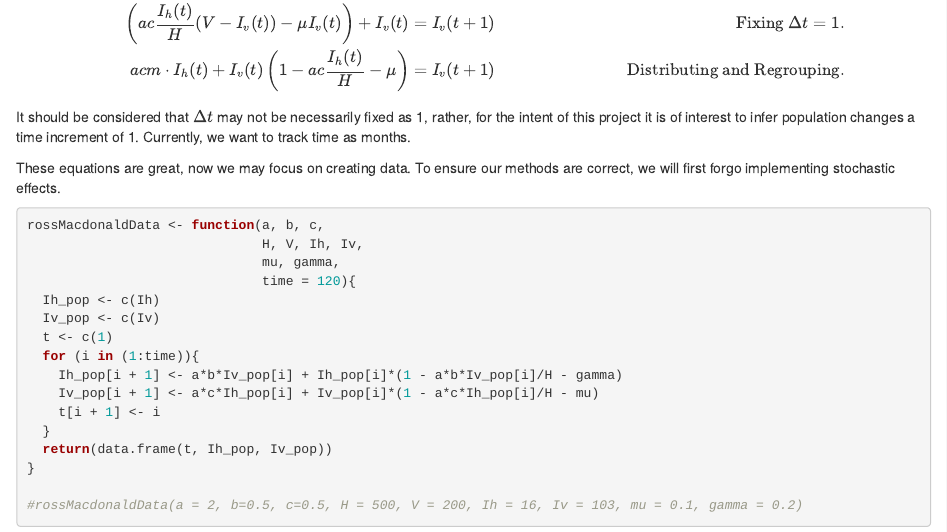
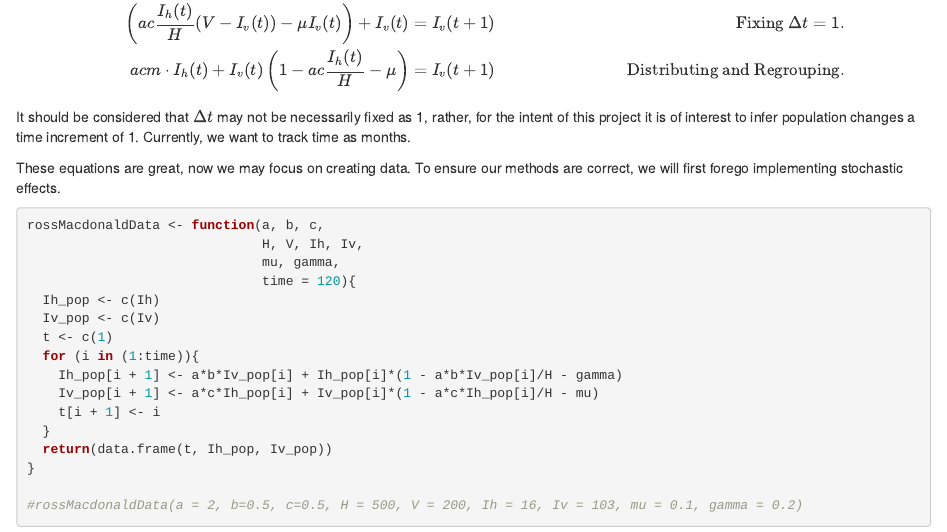
Before and after one commit to EEB313/2023-GroupC, an R Markdown document (Demo Code Simulating.Rmd): the page in a window 1100 px wide, from 1250 px down. Rendered offline with R 4.5, knitr and Pandoc, with nearby package versions; drawn as R Markdown's standard HTML page in place of the format the file asks for.

Commit message:
Update Demo Code Simulating.Rmd

````diff
--- a/Demo Code Simulating.Rmd
+++ b/Demo Code Simulating.Rmd
@@ -73,7 +73,7 @@ $$
 It should be considered that $\Delta t$ may not be necessarily fixed as 1, rather, for the intent of this project it is of interest to infer population changes a time increment of 1. Currently, we want to track time as months.
 
 These equations are great, now we may focus on creating data.
-To ensure our methods are correct, we will first forgo implementing stochastic effects.
+To ensure our methods are correct, we will first forego implementing stochastic effects.
 
 ```{r}
 rossMacdonaldData <- function(a, b, c,
````
